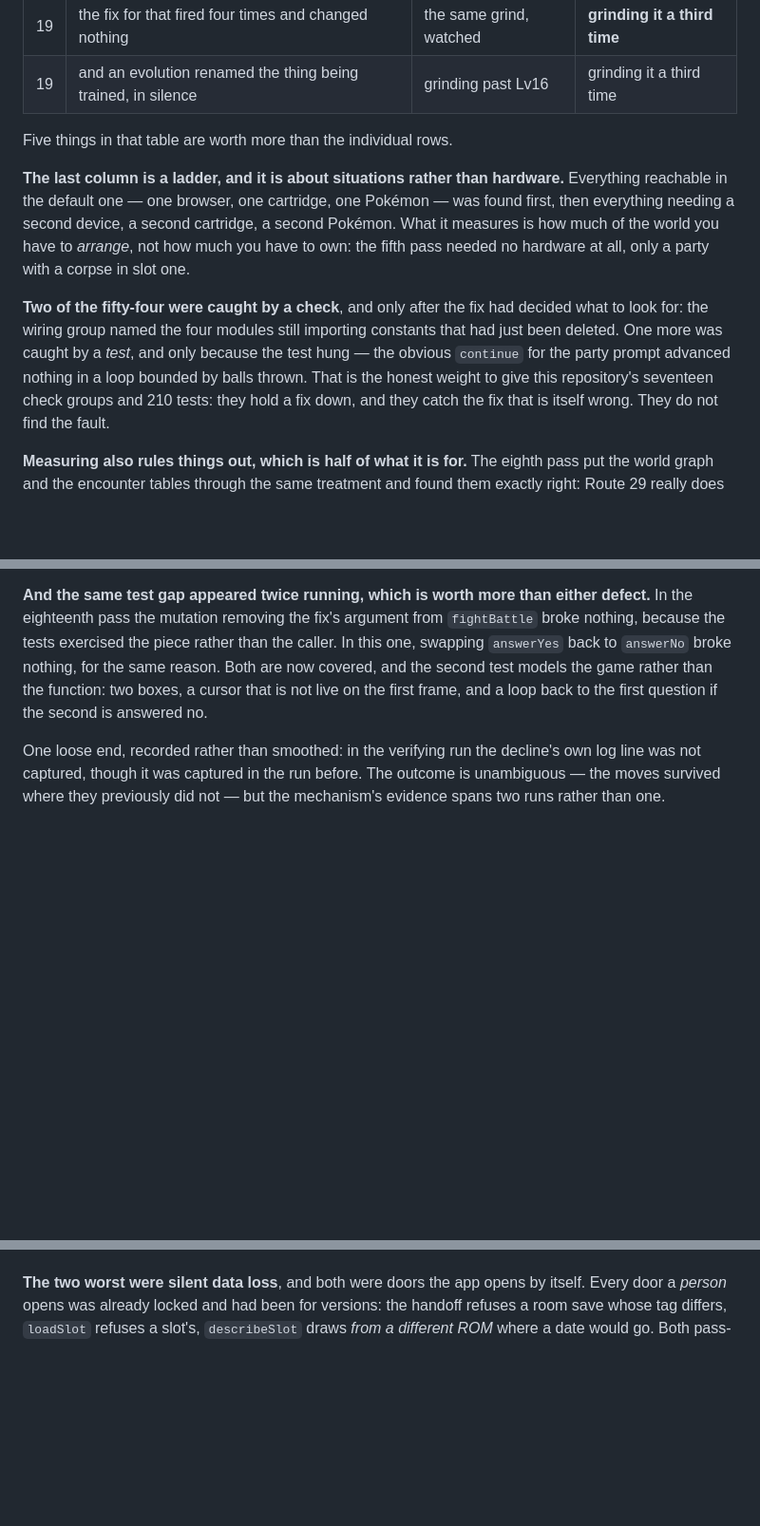
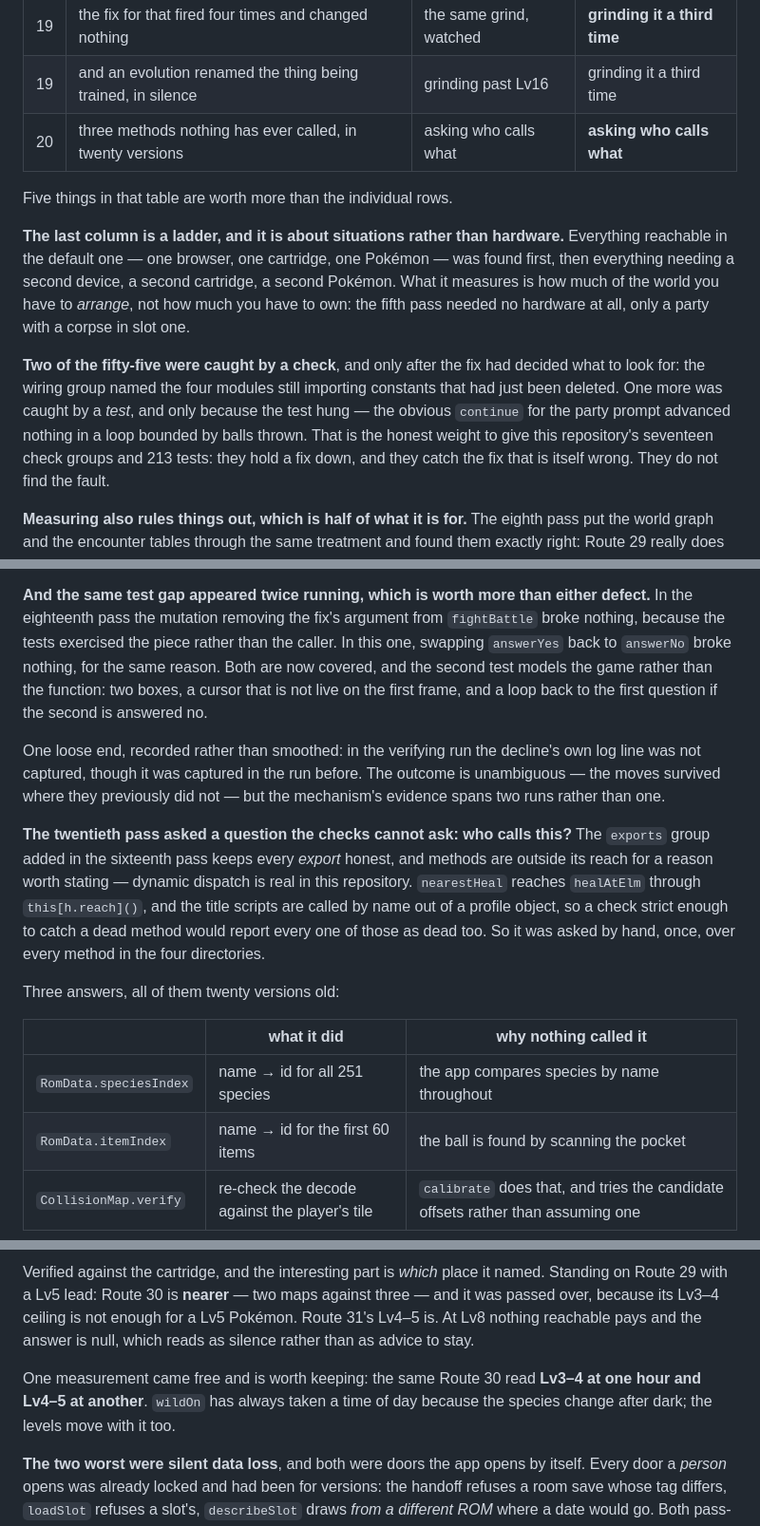
Before and after one commit to minormending/crystal-pilot-mobile, a Markdown page: docs/PROVEN.md, 3 parts joined by grey strips. Shown at 95% size. Drawn GitHub-style; blank space fills up the shorter version.

```diff
--- a/docs/PROVEN.md
+++ b/docs/PROVEN.md
@@ -419,6 +419,7 @@ exactly why nothing failed.
 | 18 | a level-up replaced a move nobody chose | four moves and a fifth offered | grinding it again |
 | 19 | the fix for that fired four times and changed nothing | the same grind, watched | **grinding it a third time** |
 | 19 | and an evolution renamed the thing being trained, in silence | grinding past Lv16 | grinding it a third time |
+| 20 | three methods nothing has ever called, in twenty versions | asking who calls what | **asking who calls what** |
 
 Five things in that table are worth more than the individual rows.
 
@@ -429,12 +430,12 @@ device, a second cartridge, a second Pokémon. What it measures is how much of
 the world you have to *arrange*, not how much you have to own: the fifth pass
 needed no hardware at all, only a party with a corpse in slot one.
 
-**Two of the fifty-four were caught by a check**, and only after the fix
+**Two of the fifty-five were caught by a check**, and only after the fix
 had decided what to look for: the wiring group named the four modules still
 importing constants that had just been deleted. One more was caught by a *test*,
 and only because the test hung — the obvious `continue` for the party prompt
 advanced nothing in a loop bounded by balls thrown. That is the honest weight to
-give this repository's seventeen check groups and 210 tests: they hold a fix
+give this repository's seventeen check groups and 213 tests: they hold a fix
 down, and they catch the fix that is itself wrong. They do not find the fault.
 
 **Measuring also rules things out, which is half of what it is for.** The
@@ -905,3 +906,20 @@ own log line was not captured, though it was captured in the run before. The
 outcome is unambiguous — the moves survived where they previously did not — but
 the mechanism's evidence spans two runs rather than one.
 
+**The twentieth pass asked a question the checks cannot ask: who calls this?**
+The `exports` group added in the sixteenth pass keeps every *export* honest, and
+methods are outside its reach for a reason worth stating — dynamic dispatch is
+real in this repository. `nearestHeal` reaches `healAtElm` through
+`this[h.reach]()`, and the title scripts are called by name out of a profile
+object, so a check strict enough to catch a dead method would report every one
+of those as dead too. So it was asked by hand, once, over every method in the
+four directories.
+
+Three answers, all of them twenty versions old:
+
+| | what it did | why nothing called it |
+| --- | --- | --- |
+| `RomData.speciesIndex` | name → id for all 251 species | the app compares species by name throughout |
+| `RomData.itemIndex` | name → id for the first 60 items | the ball is found by scanning the pocket |
+| `CollisionMap.verify` | re-check the decode against the player's tile | `calibrate` does that, and tries the candidate offsets rather than assuming one |
+
@@ -908,3 +946,13 @@ the mechanism's evidence spans two runs rather than one.
+Verified against the cartridge, and the interesting part is *which* place it
+named. Standing on Route 29 with a Lv5 lead: Route 30 is **nearer** — two maps
+against three — and it was passed over, because its Lv3–4 ceiling is not enough
+for a Lv5 Pokémon. Route 31's Lv4–5 is. At Lv8 nothing reachable pays and the
+answer is null, which reads as silence rather than as advice to stay.
+
+One measurement came free and is worth keeping: the same Route 30 read **Lv3–4
+at one hour and Lv4–5 at another**. `wildOn` has always taken a time of day
+because the species change after dark; the levels move with it too.
+
 **The two worst were silent data loss**, and both were doors the app opens by
 itself. Every door a *person* opens was already locked and had been for
 versions: the handoff refuses a room save whose tag differs, `loadSlot` refuses
```
Also changed, not shown: other parts of docs/PROVEN.md (+20 -0 lines), docs/DEVELOPING.md (+1 -1 lines).
